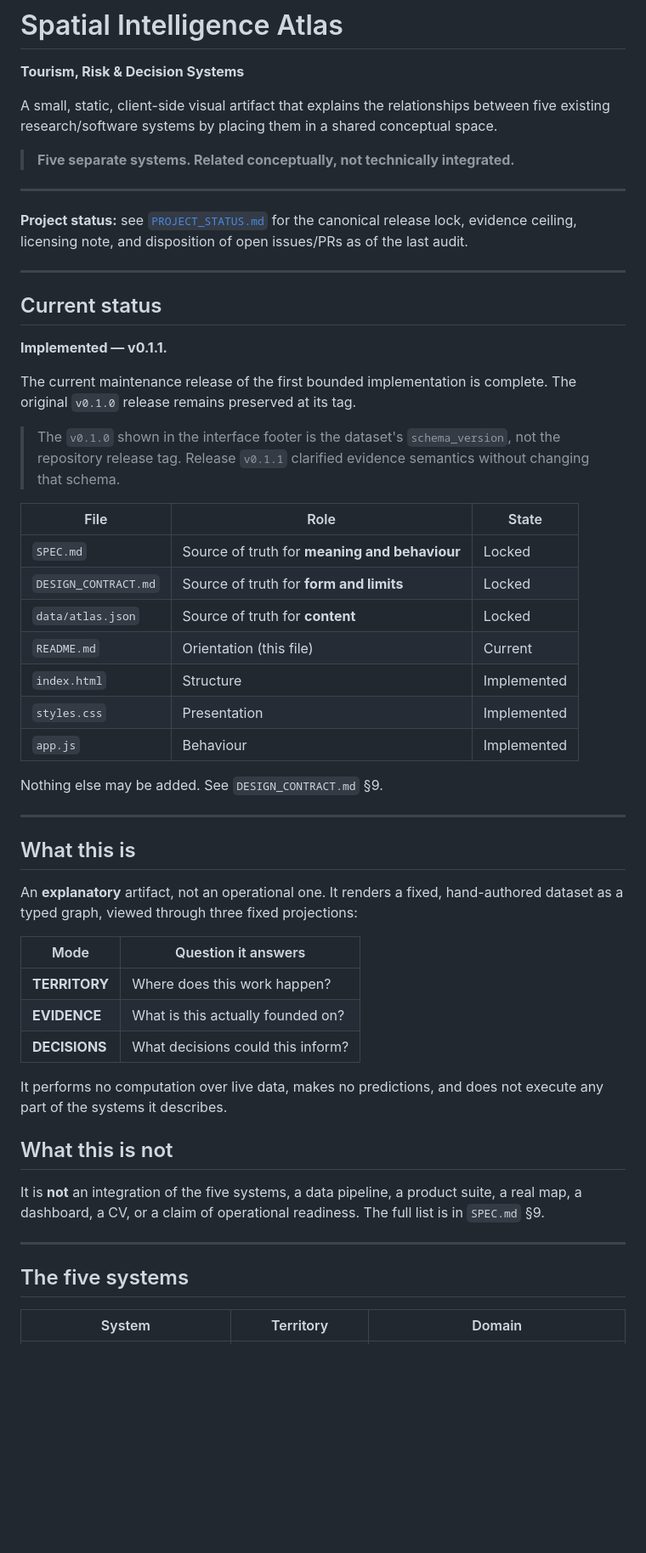
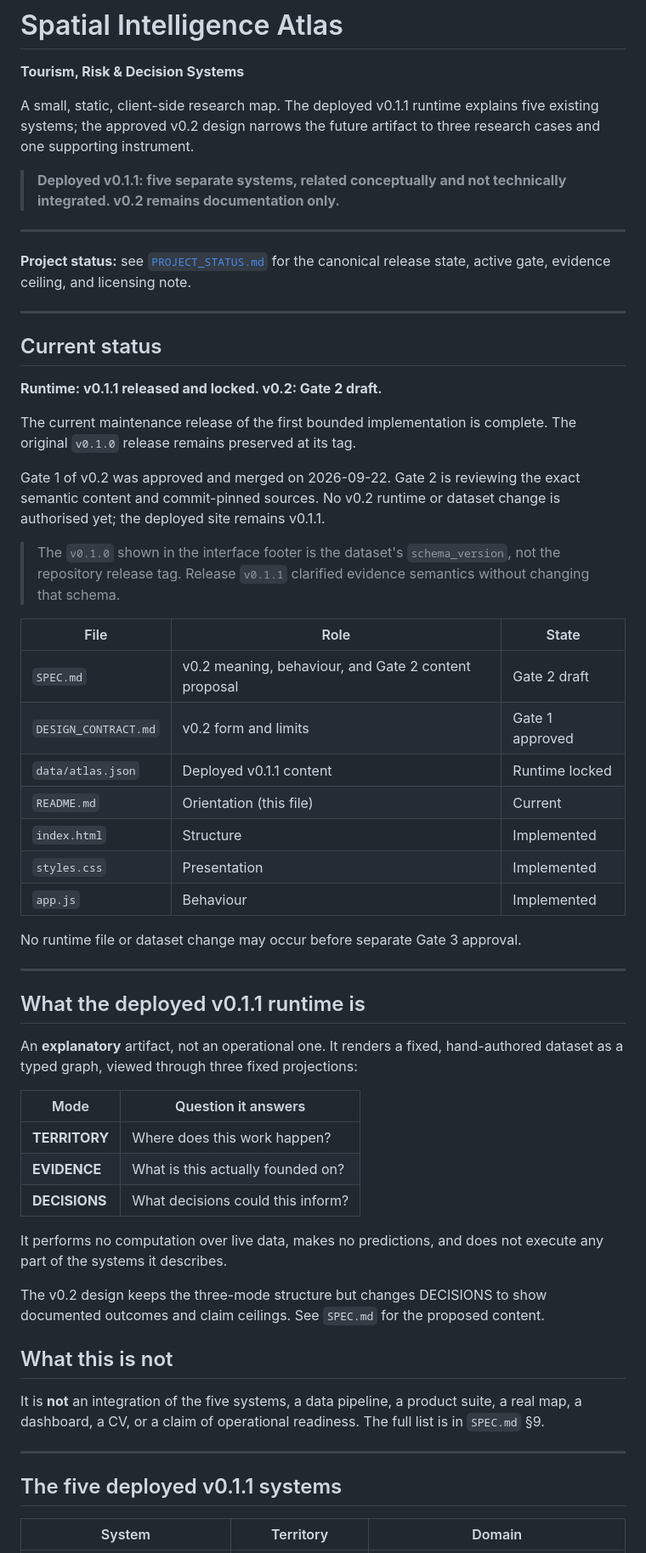
Before and after one commit to soroushkarahrodi79-oss/spatial-intelligence-atlas, a Markdown page: README.md, the part around one of its changes. Shown at 85% size. GitHub-like rendering; blank space fills up the shorter version.

Commit message:
docs: distinguish deployed v0.1.1 from v0.2 gates

```diff
--- a/README.md
+++ b/README.md
@@ -2,26 +2,30 @@
 
 **Tourism, Risk & Decision Systems**
 
-A small, static, client-side visual artifact that explains the relationships
-between five existing research/software systems by placing them in a shared
-conceptual space.
+A small, static, client-side research map. The deployed v0.1.1 runtime explains
+five existing systems; the approved v0.2 design narrows the future artifact to
+three research cases and one supporting instrument.
 
-> **Five separate systems. Related conceptually, not technically integrated.**
+> **Deployed v0.1.1: five separate systems, related conceptually and not
+> technically integrated. v0.2 remains documentation only.**
 
 ---
 
 **Project status:** see [`PROJECT_STATUS.md`](./PROJECT_STATUS.md) for the
-canonical release lock, evidence ceiling, licensing note, and disposition of
-open issues/PRs as of the last audit.
+canonical release state, active gate, evidence ceiling, and licensing note.
 
 ---
 
 ## Current status
 
-**Implemented — v0.1.1.**
+**Runtime: v0.1.1 released and locked. v0.2: Gate 2 draft.**
 
 The current maintenance release of the first bounded implementation is
 complete. The original `v0.1.0` release remains preserved at its tag.
+
+Gate 1 of v0.2 was approved and merged on 2026-09-22. Gate 2 is reviewing the
+exact semantic content and commit-pinned sources. No v0.2 runtime or dataset
+change is authorised yet; the deployed site remains v0.1.1.
 
 > The `v0.1.0` shown in the interface footer is the dataset's
 > `schema_version`, not the repository release tag. Release `v0.1.1` clarified
@@ -29,19 +33,19 @@ complete. The original `v0.1.0` release remains preserved at its tag.
 
 | File | Role | State |
 |------|------|-------|
-| `SPEC.md` | Source of truth for **meaning and behaviour** | Locked |
-| `DESIGN_CONTRACT.md` | Source of truth for **form and limits** | Locked |
-| `data/atlas.json` | Source of truth for **content** | Locked |
+| `SPEC.md` | v0.2 meaning, behaviour, and Gate 2 content proposal | Gate 2 draft |
+| `DESIGN_CONTRACT.md` | v0.2 form and limits | Gate 1 approved |
+| `data/atlas.json` | Deployed v0.1.1 content | Runtime locked |
 | `README.md` | Orientation (this file) | Current |
 | `index.html` | Structure | Implemented |
 | `styles.css` | Presentation | Implemented |
 | `app.js` | Behaviour | Implemented |
 
-Nothing else may be added. See `DESIGN_CONTRACT.md` §9.
+No runtime file or dataset change may occur before separate Gate 3 approval.
 
 ---
 
-## What this is
+## What the deployed v0.1.1 runtime is
 
 An **explanatory** artifact, not an operational one. It renders a fixed,
 hand-authored dataset as a typed graph, viewed through three fixed projections:
@@ -55,6 +59,9 @@ hand-authored dataset as a typed graph, viewed through three fixed projections:
 It performs no computation over live data, makes no predictions, and does not
 execute any part of the systems it describes.
 
+The v0.2 design keeps the three-mode structure but changes DECISIONS to show
+documented outcomes and claim ceilings. See `SPEC.md` for the proposed content.
+
 ## What this is not
 
 It is **not** an integration of the five systems, a data pipeline, a product
@@ -63,7 +70,7 @@ full list is in `SPEC.md` §9.
 
 ---
 
-## The five systems
+## The five deployed v0.1.1 systems
 
 | System | Territory | Domain |
 |--------|-----------|--------|
```
Also changed, not shown: other parts of README.md (+4 -4 lines).
